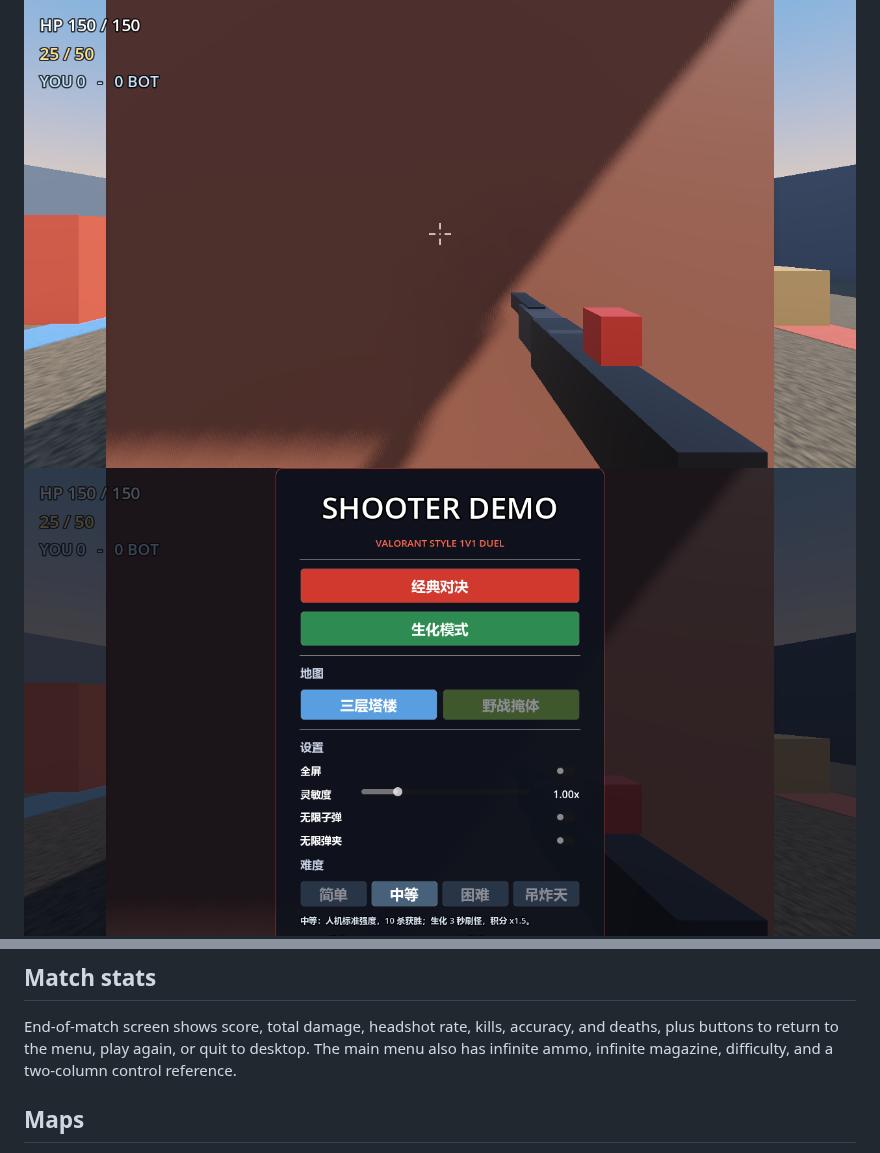
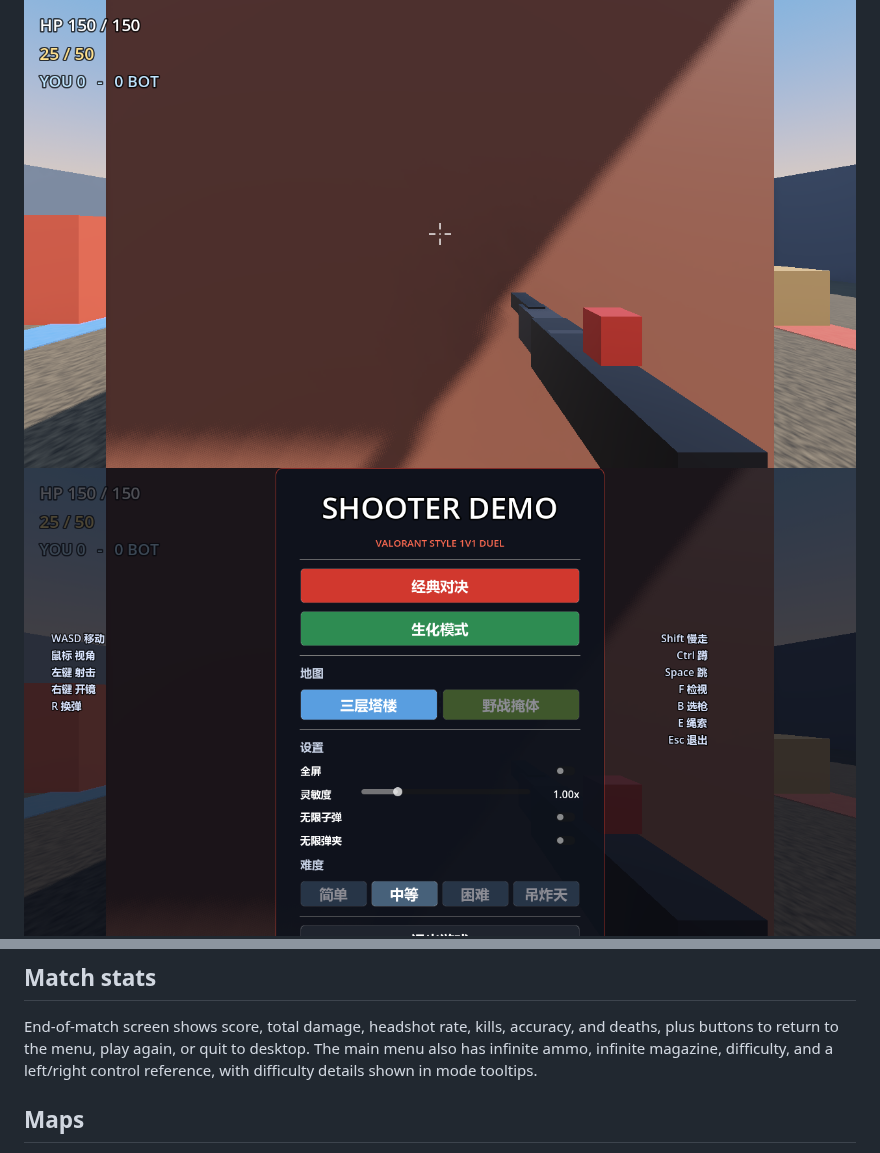
Before and after one commit to siuvapor/shooter-demo, a Markdown page: README.md, 2 parts joined by grey strips. Drawn GitHub-style; pictures changed too: outputs/menu.png.

Commit message:
Move controls to screen sides and enrich mode tooltips

```diff
--- a/README.md
+++ b/README.md
@@ -91,7 +91,7 @@ Zombie corpses disappear after 2 seconds and cannot be damaged or scored.
 End-of-match screen shows score, total damage, headshot rate, kills, accuracy,
 and deaths, plus buttons to return to the menu, play again, or quit to desktop.
 The main menu also has infinite ammo, infinite magazine, difficulty, and a
-two-column control reference.
+left/right control reference, with difficulty details shown in mode tooltips.
 
 ## Maps
 
```
Also changed, not shown: 1 other file.
